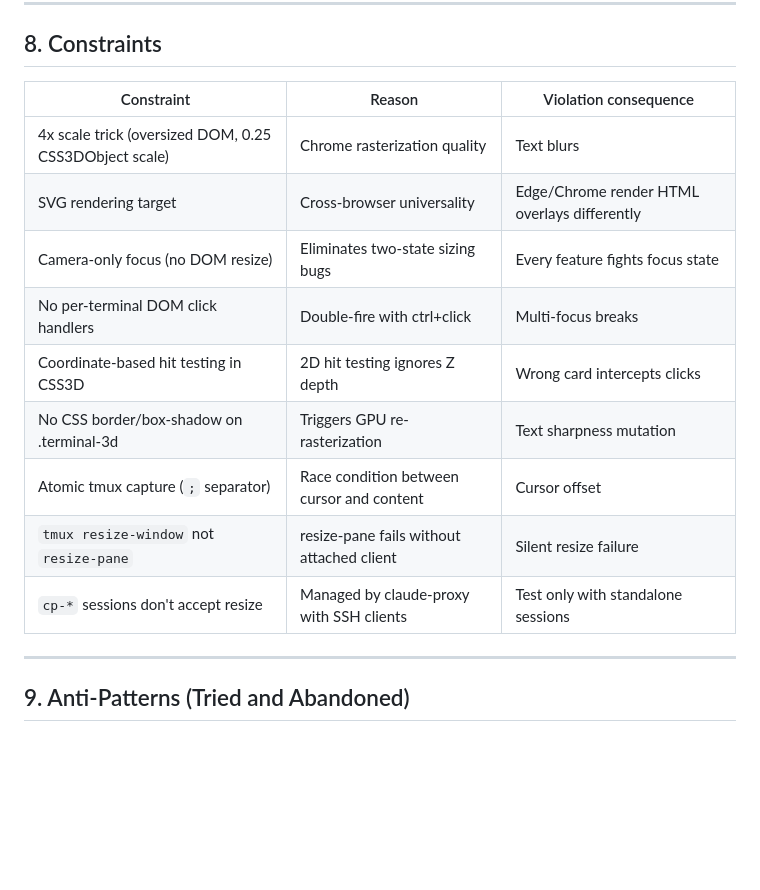
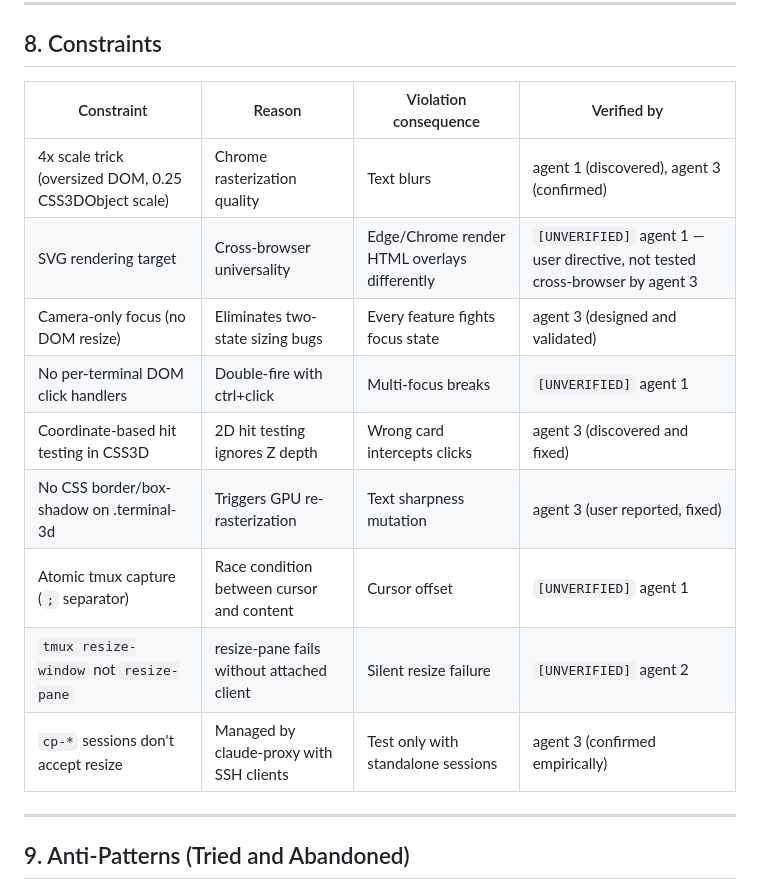
Before and after one commit to frodex/svg-terminal, a Markdown page: PRD.md, the part around one of its changes. Drawn GitHub-style; blank space fills up the shorter version.

```diff
--- a/PRD.md
+++ b/PRD.md
@@ -247,17 +247,17 @@ Card background is `#2e2e32` (lightened from `#1c1c1e`) to see card vs terminal
 
 ## 8. Constraints
 
-| Constraint | Reason | Violation consequence |
-|-----------|--------|----------------------|
-| 4x scale trick (oversized DOM, 0.25 CSS3DObject scale) | Chrome rasterization quality | Text blurs |
-| SVG rendering target | Cross-browser universality | Edge/Chrome render HTML overlays differently |
-| Camera-only focus (no DOM resize) | Eliminates two-state sizing bugs | Every feature fights focus state |
-| No per-terminal DOM click handlers | Double-fire with ctrl+click | Multi-focus breaks |
-| Coordinate-based hit testing in CSS3D | 2D hit testing ignores Z depth | Wrong card intercepts clicks |
-| No CSS border/box-shadow on .terminal-3d | Triggers GPU re-rasterization | Text sharpness mutation |
-| Atomic tmux capture (`;` separator) | Race condition between cursor and content | Cursor offset |
-| `tmux resize-window` not `resize-pane` | resize-pane fails without attached client | Silent resize failure |
-| `cp-*` sessions don't accept resize | Managed by claude-proxy with SSH clients | Test only with standalone sessions |
+| Constraint | Reason | Violation consequence | Verified by |
+|-----------|--------|----------------------|-------------|
+| 4x scale trick (oversized DOM, 0.25 CSS3DObject scale) | Chrome rasterization quality | Text blurs | agent 1 (discovered), agent 3 (confirmed) |
+| SVG rendering target | Cross-browser universality | Edge/Chrome render HTML overlays differently | `[UNVERIFIED]` agent 1 — user directive, not tested cross-browser by agent 3 |
+| Camera-only focus (no DOM resize) | Eliminates two-state sizing bugs | Every feature fights focus state | agent 3 (designed and validated) |
+| No per-terminal DOM click handlers | Double-fire with ctrl+click | Multi-focus breaks | `[UNVERIFIED]` agent 1 |
+| Coordinate-based hit testing in CSS3D | 2D hit testing ignores Z depth | Wrong card intercepts clicks | agent 3 (discovered and fixed) |
+| No CSS border/box-shadow on .terminal-3d | Triggers GPU re-rasterization | Text sharpness mutation | agent 3 (user reported, fixed) |
+| Atomic tmux capture (`;` separator) | Race condition between cursor and content | Cursor offset | `[UNVERIFIED]` agent 1 |
+| `tmux resize-window` not `resize-pane` | resize-pane fails without attached client | Silent resize failure | `[UNVERIFIED]` agent 2 |
+| `cp-*` sessions don't accept resize | Managed by claude-proxy with SSH clients | Test only with standalone sessions | agent 3 (confirmed empirically) |
 
 ---
 
```
Also changed, not shown: other parts of PRD.md (+15 -13 lines).
